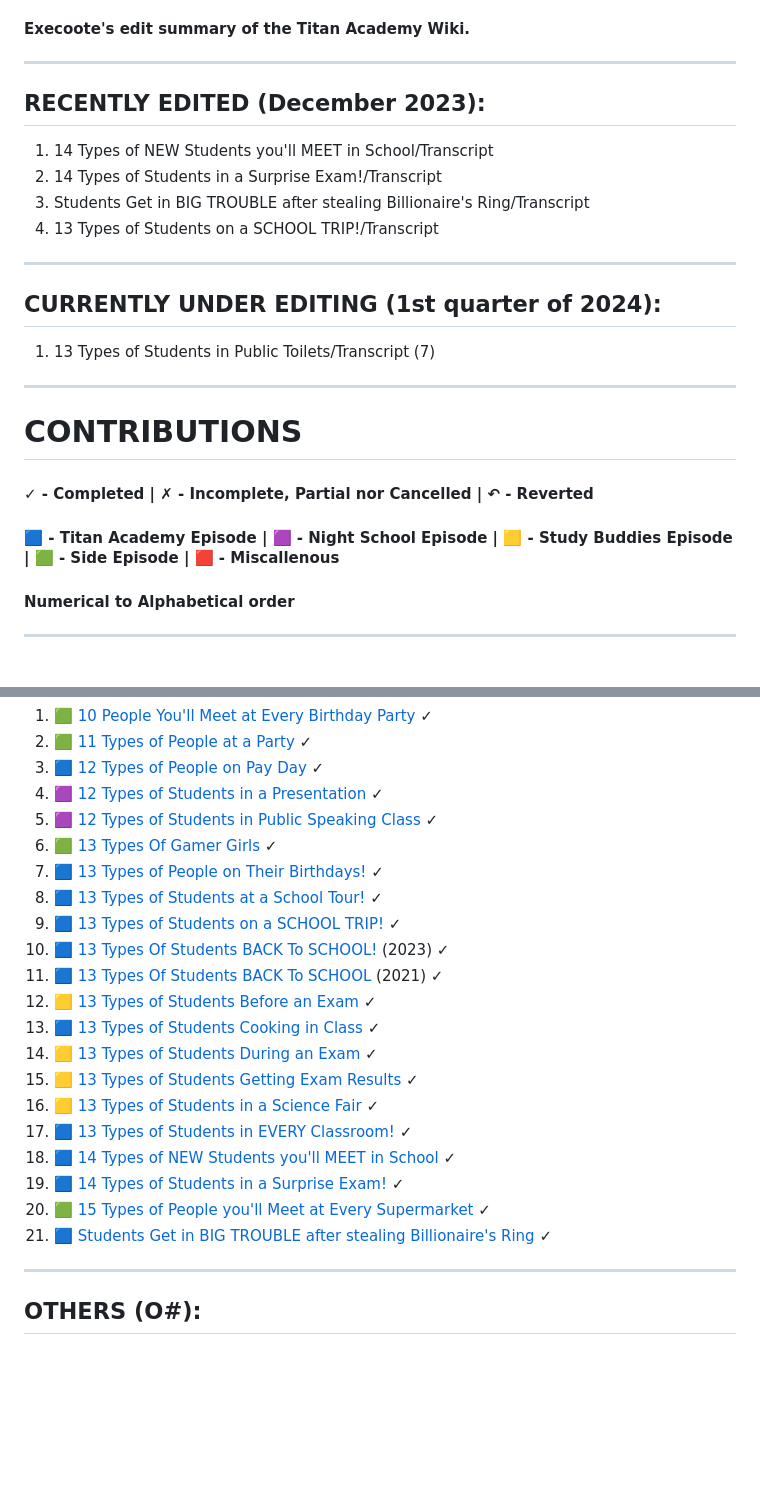
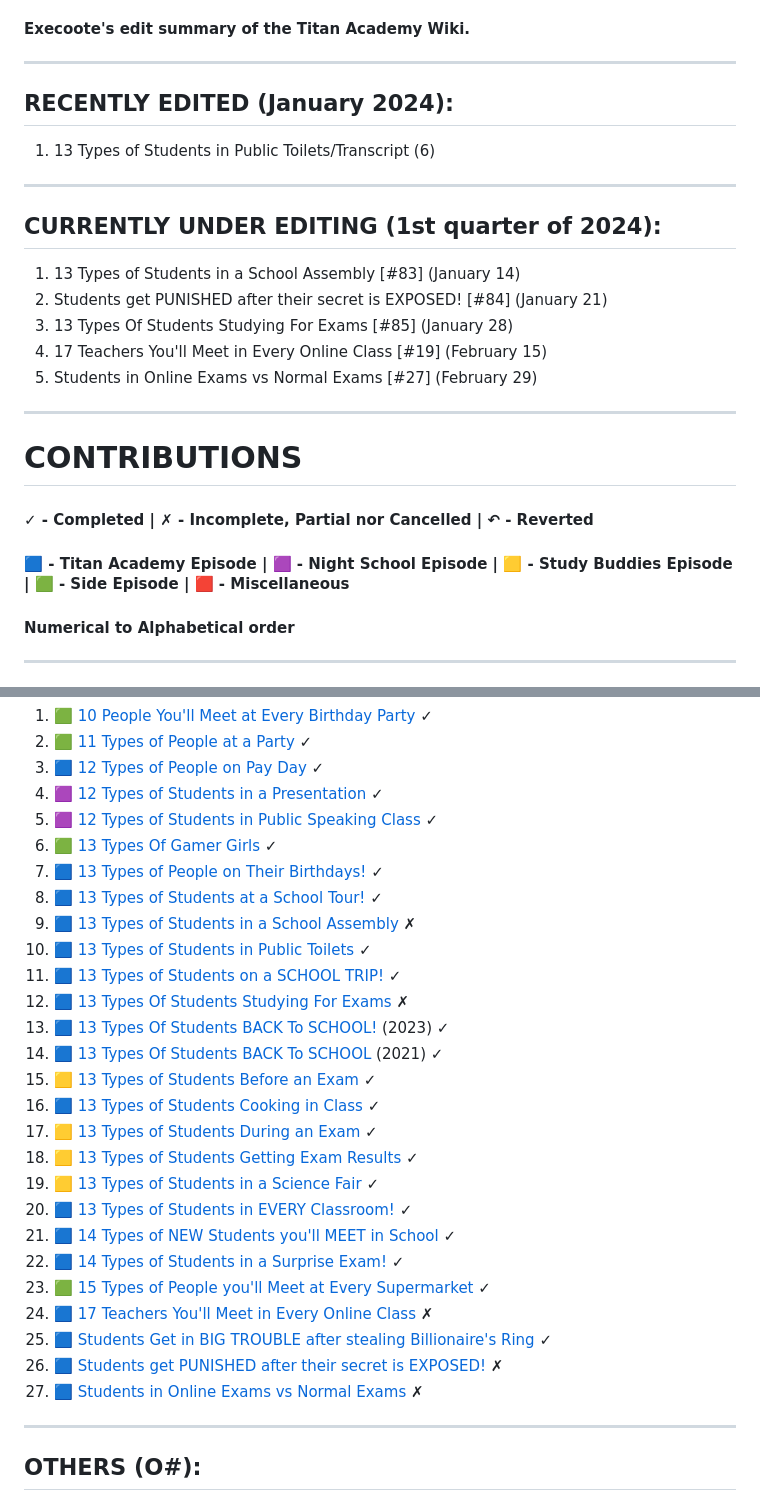
Before and after one commit to Execoote/Titan-Academy-Edit-Summary, a Markdown page: README.md, 2 parts joined by grey strips. Rendered like a GitHub page; blank space fills up the shorter version.

```diff
--- a/README.md
+++ b/README.md
@@ -6,18 +6,19 @@
 ### Titan Academy Fandom summary
 #### Execoote's edit summary of the Titan Academy Wiki.
 ---
-## RECENTLY EDITED (December 2023):
-1. 14 Types of NEW Students you'll MEET in School/Transcript
-2. 14 Types of Students in a Surprise Exam!/Transcript
-3. Students Get in BIG TROUBLE after stealing Billionaire's Ring/Transcript
-4. 13 Types of Students on a SCHOOL TRIP!/Transcript
+## RECENTLY EDITED (January 2024):
+1. 13 Types of Students in Public Toilets/Transcript (6)
 ---
 ## CURRENTLY UNDER EDITING (1st quarter of 2024):
-1. 13 Types of Students in Public Toilets/Transcript (7)
+1. 13 Types of Students in a School Assembly [#83] (January 14)
+2. Students get PUNISHED after their secret is EXPOSED! [#84] (January 21)
+3. 13 Types Of Students Studying For Exams [#85] (January 28)
+4. 17 Teachers You'll Meet in Every Online Class [#19] (February 15)
+5. Students in Online Exams vs Normal Exams [#27] (February 29)
 ---
 # CONTRIBUTIONS
 #### ✓ - Completed | ✗ - Incomplete, Partial nor Cancelled | ↶ - Reverted
-#### 🟦 - Titan Academy Episode | 🟪 - Night School Episode | 🟨 - Study Buddies Episode | 🟩 - Side Episode | 🟥 - Miscallenous
+#### 🟦 - Titan Academy Episode | 🟪 - Night School Episode | 🟨 - Study Buddies Episode | 🟩 - Side Episode | 🟥 - Miscellaneous
 #### Numerical to Alphabetical order
 ---
 ## CHARACTERS AND ACTORS/ACTRESS (C#/A#):
@@ -51,19 +52,25 @@
 6. 🟩 [13 Types Of Gamer Girls](https://titanacademy.fandom.com/wiki/13_Types_Of_Gamer_Girls/Transcript) ✓
 7. 🟦 [13 Types of People on Their Birthdays!](https://titanacademy.fandom.com/wiki/13_Types_of_People_on_Their_Birthdays!/Transcript) ✓
 8. 🟦 [13 Types of Students at a School Tour!](https://titanacademy.fandom.com/wiki/13_Types_of_Students_at_a_School_Tour!/Transcript) ✓
-9. 🟦 [13 Types of Students on a SCHOOL TRIP!](https://titanacademy.fandom.com/wiki/13_Types_of_Students_on_a_SCHOOL_TRIP!/Transcript) ✓
-10. 🟦 [13 Types Of Students BACK To SCHOOL!](https://titanacademy.fandom.com/wiki/13_Types_Of_Students_BACK_To_SCHOOL!/Transcript) (2023) ✓
-11. 🟦 [13 Types Of Students BACK To SCHOOL](https://titanacademy.fandom.com/wiki/13_Types_of_Students_BACK_TO_SCHOOL/Transcript) (2021) ✓
-12. 🟨 [13 Types of Students Before an Exam](https://titanacademy.fandom.com/wiki/13_Types_of_Students_Before_an_Exam/Transcript) ✓
-13. 🟦 [13 Types of Students Cooking in Class](https://titanacademy.fandom.com/wiki/13_Types_of_Students_Cooking_in_Class/Transcript) ✓
-14. 🟨 [13 Types of Students During an Exam](https://titanacademy.fandom.com/wiki/13_Types_of_Students_During_an_Exam/Transcript) ✓
-15. 🟨 [13 Types of Students Getting Exam Results](https://titanacademy.fandom.com/wiki/13_Types_of_Students_Getting_Exam_Results/Transcript) ✓
-16. 🟨 [13 Types of Students in a Science Fair](https://titanacademy.fandom.com/wiki/13_Types_of_Students_in_a_Science_Fair/Transcript) ✓
-17. 🟦 [13 Types of Students in EVERY Classroom!](https://titanacademy.fandom.com/wiki/13_Types_of_Students_in_EVERY_Classroom!/Transcript) ✓
-18. 🟦 [14 Types of NEW Students you'll MEET in School](https://titanacademy.fandom.com/wiki/14_Types_of_NEW_Students_you'll_MEET_in_School/Transcript) ✓
-19. 🟦 [14 Types of Students in a Surprise Exam!](https://titanacademy.fandom.com/wiki/14_Types_of_Students_in_a_Surprise_Exam!/Transcript) ✓
-20. 🟩 [15 Types of People you'll Meet at Every Supermarket](https://titanacademy.fandom.com/wiki/15_Types_of_People_you'll_Meet_at_Every_Supermarket/Transcript) ✓
-21. 🟦 [Students Get in BIG TROUBLE after stealing Billionaire's Ring](https://titanacademy.fandom.com/wiki/Students_Get_in_BIG_TROUBLE_after_stealing_Billionaire's_Ring/Transcript) ✓
+9. 🟦 [13 Types of Students in a School Assembly](https://titanacademy.fandom.com/wiki/13_Types_of_Students_in_a_School_Assembly/Transcript) ✗
+10. 🟦 [13 Types of Students in Public Toilets](https://titanacademy.fandom.com/wiki/13_Types_of_Students_in_Public_Toilets/Transcript) ✓
+11. 🟦 [13 Types of Students on a SCHOOL TRIP!](https://titanacademy.fandom.com/wiki/13_Types_of_Students_on_a_SCHOOL_TRIP!/Transcript) ✓
+12. 🟦 [13 Types Of Students Studying For Exams](https://titanacademy.fandom.com/wiki/13_Types_Of_Students_Studying_For_Exams/Transcript) ✗
+13. 🟦 [13 Types Of Students BACK To SCHOOL!](https://titanacademy.fandom.com/wiki/13_Types_Of_Students_BACK_To_SCHOOL!/Transcript) (2023) ✓
+14. 🟦 [13 Types Of Students BACK To SCHOOL](https://titanacademy.fandom.com/wiki/13_Types_of_Students_BACK_TO_SCHOOL/Transcript) (2021) ✓
+15. 🟨 [13 Types of Students Before an Exam](https://titanacademy.fandom.com/wiki/13_Types_of_Students_Before_an_Exam/Transcript) ✓
+16. 🟦 [13 Types of Students Cooking in Class](https://titanacademy.fandom.com/wiki/13_Types_of_Students_Cooking_in_Class/Transcript) ✓
+17. 🟨 [13 Types of Students During an Exam](https://titanacademy.fandom.com/wiki/13_Types_of_Students_During_an_Exam/Transcript) ✓
+18. 🟨 [13 Types of Students Getting Exam Results](https://titanacademy.fandom.com/wiki/13_Types_of_Students_Getting_Exam_Results/Transcript) ✓
+19. 🟨 [13 Types of Students in a Science Fair](https://titanacademy.fandom.com/wiki/13_Types_of_Students_in_a_Science_Fair/Transcript) ✓
+20. 🟦 [13 Types of Students in EVERY Classroom!](https://titanacademy.fandom.com/wiki/13_Types_of_Students_in_EVERY_Classroom!/Transcript) ✓
+21. 🟦 [14 Types of NEW Students you'll MEET in School](https://titanacademy.fandom.com/wiki/14_Types_of_NEW_Students_you'll_MEET_in_School/Transcript) ✓
+22. 🟦 [14 Types of Students in a Surprise Exam!](https://titanacademy.fandom.com/wiki/14_Types_of_Students_in_a_Surprise_Exam!/Transcript) ✓
+23. 🟩 [15 Types of People you'll Meet at Every Supermarket](https://titanacademy.fandom.com/wiki/15_Types_of_People_you'll_Meet_at_Every_Supermarket/Transcript) ✓
+24. 🟦 [17 Teachers You'll Meet in Every Online Class](https://titanacademy.fandom.com/wiki/17_Teachers_You%27ll_Meet_in_Every_Online_Class/Transcript) ✗
+25. 🟦 [Students Get in BIG TROUBLE after stealing Billionaire's Ring](https://titanacademy.fandom.com/wiki/Students_Get_in_BIG_TROUBLE_after_stealing_Billionaire's_Ring/Transcript) ✓
+26. 🟦 [Students get PUNISHED after their secret is EXPOSED!](https://titanacademy.fandom.com/wiki/Students_get_PUNISHED_after_their_secret_is_EXPOSED!/Transcript) ✗
+27. 🟦 [Students in Online Exams vs Normal Exams](https://titanacademy.fandom.com/wiki/Students_in_Online_Exams_vs_Normal_Exams/Transcript) ✗
 ---
 ## OTHERS (O#):
 1. 🟥 [Singaporean Gentleman](https://titanacademy.fandom.com/wiki/Singaporean_Gentleman)
```
